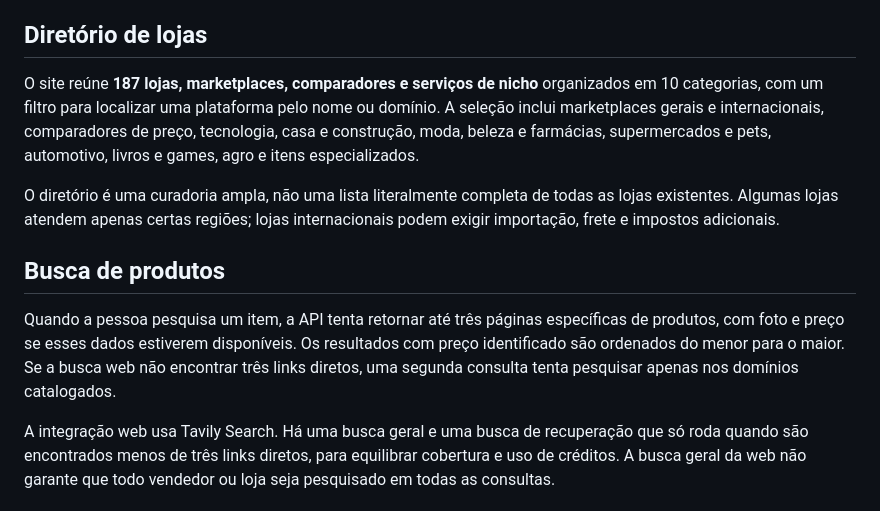
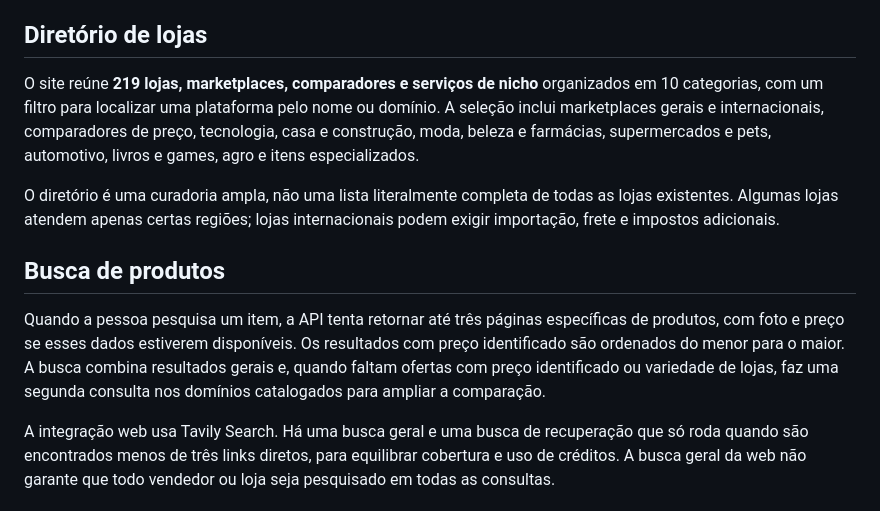
Before and after one commit to jmc-dev-br/onde-compro, a Markdown page: README.md, the part around the change. Drawn GitHub-style.

Commit message:
Document expanded store directory and price comparison

```diff
--- a/README.md
+++ b/README.md
@@ -4,13 +4,13 @@ Buscador de produtos em português para encontrar ofertas e páginas diretas de
 
 ## Diretório de lojas
 
-O site reúne **187 lojas, marketplaces, comparadores e serviços de nicho** organizados em 10 categorias, com um filtro para localizar uma plataforma pelo nome ou domínio. A seleção inclui marketplaces gerais e internacionais, comparadores de preço, tecnologia, casa e construção, moda, beleza e farmácias, supermercados e pets, automotivo, livros e games, agro e itens especializados.
+O site reúne **219 lojas, marketplaces, comparadores e serviços de nicho** organizados em 10 categorias, com um filtro para localizar uma plataforma pelo nome ou domínio. A seleção inclui marketplaces gerais e internacionais, comparadores de preço, tecnologia, casa e construção, moda, beleza e farmácias, supermercados e pets, automotivo, livros e games, agro e itens especializados.
 
 O diretório é uma curadoria ampla, não uma lista literalmente completa de todas as lojas existentes. Algumas lojas atendem apenas certas regiões; lojas internacionais podem exigir importação, frete e impostos adicionais.
 
 ## Busca de produtos
 
-Quando a pessoa pesquisa um item, a API tenta retornar até três páginas específicas de produtos, com foto e preço se esses dados estiverem disponíveis. Os resultados com preço identificado são ordenados do menor para o maior. Se a busca web não encontrar três links diretos, uma segunda consulta tenta pesquisar apenas nos domínios catalogados.
+Quando a pessoa pesquisa um item, a API tenta retornar até três páginas específicas de produtos, com foto e preço se esses dados estiverem disponíveis. Os resultados com preço identificado são ordenados do menor para o maior. A busca combina resultados gerais e, quando faltam ofertas com preço identificado ou variedade de lojas, faz uma segunda consulta nos domínios catalogados para ampliar a comparação.
 
 A integração web usa Tavily Search. Há uma busca geral e uma busca de recuperação que só roda quando são encontrados menos de três links diretos, para equilibrar cobertura e uso de créditos. A busca geral da web não garante que todo vendedor ou loja seja pesquisado em todas as consultas.
 
```
